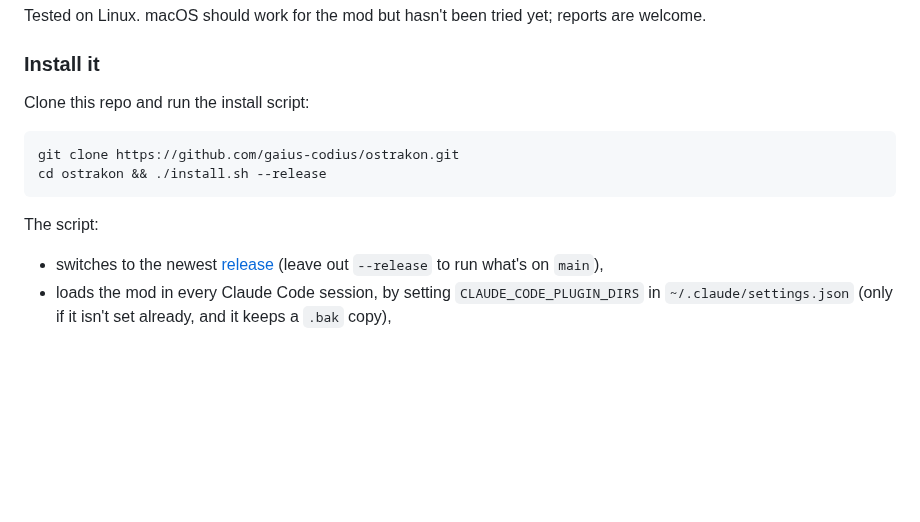
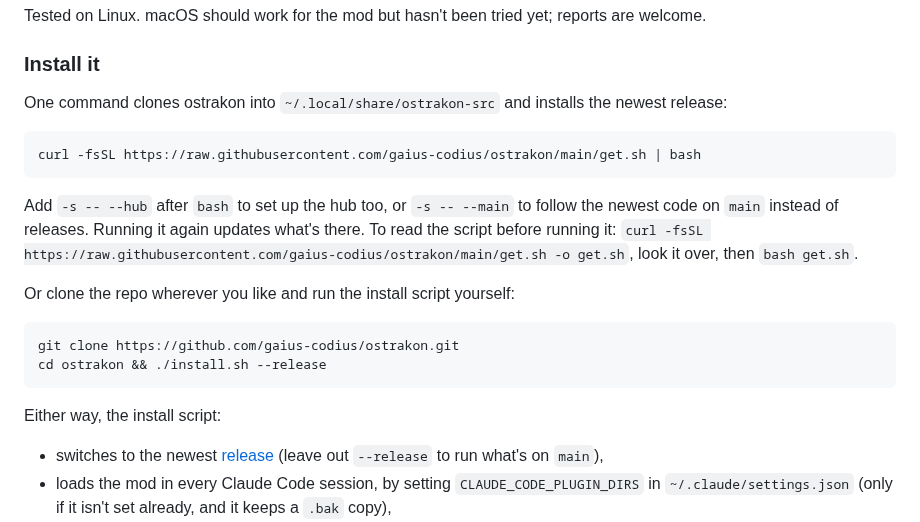
Before and after one commit to gaius-codius/ostrakon, a Markdown page: README.md, the part around the change. GitHub-like rendering; blank space fills up the shorter version.

Commit message:
README: the one-command install with get.sh

````diff
--- a/README.md
+++ b/README.md
@@ -35,14 +35,22 @@ Tested on Linux. macOS should work for the mod but hasn't been tried yet; report
 
 ### Install it
 
-Clone this repo and run the install script:
+One command clones ostrakon into `~/.local/share/ostrakon-src` and installs the newest release:
+
+```sh
+curl -fsSL https://raw.githubusercontent.com/gaius-codius/ostrakon/main/get.sh | bash
+```
+
+Add `-s -- --hub` after `bash` to set up the hub too, or `-s -- --main` to follow the newest code on `main` instead of releases. Running it again updates what's there. To read the script before running it: `curl -fsSL https://raw.githubusercontent.com/gaius-codius/ostrakon/main/get.sh -o get.sh`, look it over, then `bash get.sh`.
+
+Or clone the repo wherever you like and run the install script yourself:
 
 ```sh
 git clone https://github.com/gaius-codius/ostrakon.git
 cd ostrakon && ./install.sh --release
 ```
 
-The script:
+Either way, the install script:
 
 - switches to the newest [release](https://github.com/gaius-codius/ostrakon/releases) (leave out `--release` to run what's on `main`),
 - loads the mod in every Claude Code session, by setting `CLAUDE_CODE_PLUGIN_DIRS` in `~/.claude/settings.json` (only if it isn't set already, and it keeps a `.bak` copy),
````
